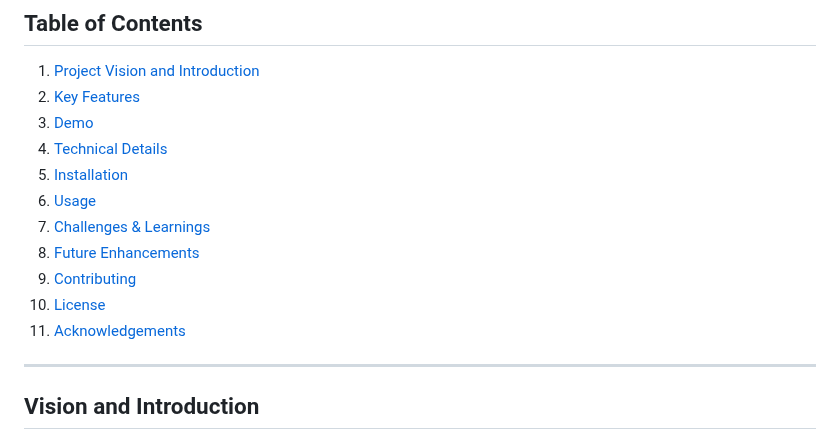
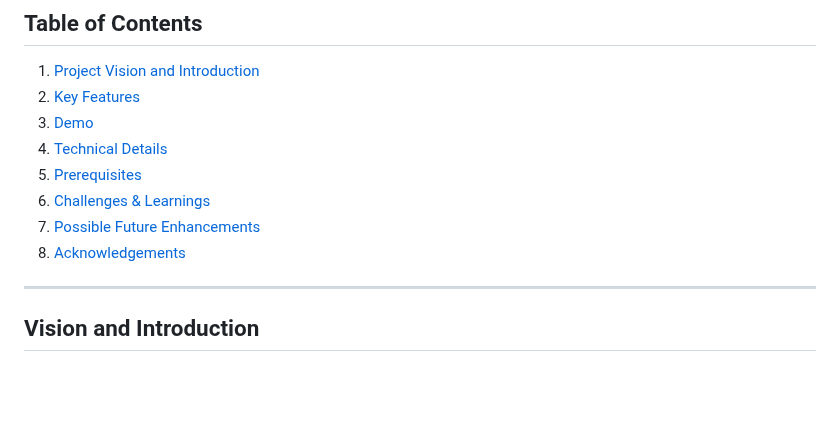
Before and after one commit to harsh9802/sprint-to-health, a Markdown page: README.md, the part around one of its changes. Rendered like a GitHub page; blank space fills up the shorter version.

```diff
--- a/README.md
+++ b/README.md
@@ -26,13 +26,10 @@ The development follows **Scrum** and **Kanban** methodologies, broken into 4 sp
 2. [Key Features](#key-features)
 3. [Demo](#demo)
 4. [Technical Details](#technical-details)
-5. [Installation](#installation)
-6. [Usage](#usage)
-7. [Challenges & Learnings](#challenges-and-learnings)
-8. [Future Enhancements](#future-enhancements)
-9. [Contributing](#contributing)
-10. [License](#license)
-11. [Acknowledgements](#acknowledgements)
+5. [Prerequisites](#prerequisites)
+6. [Challenges & Learnings](#challenges-and-learnings)
+7. [Possible Future Enhancements](#possible-future-enhancements)
+8. [Acknowledgements](#acknowledgements)
 
 ---
 
```
Also changed, not shown: other parts of README.md (+37 -0 lines).
